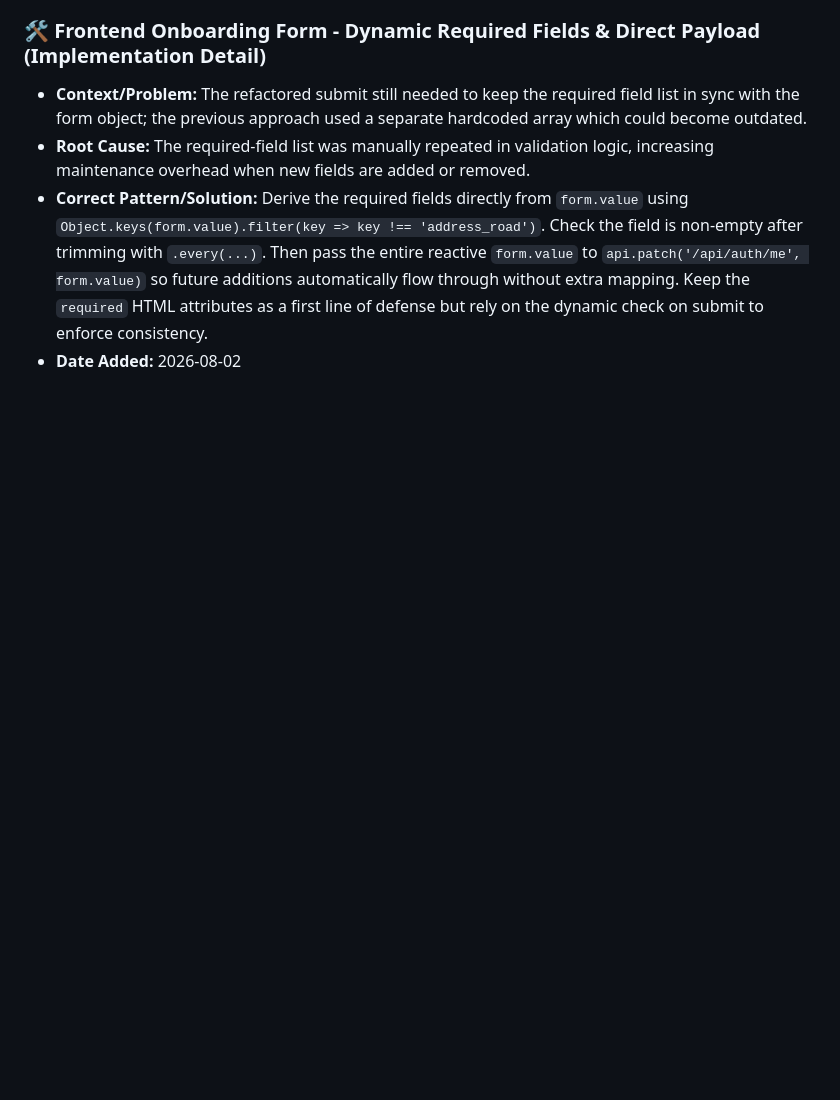
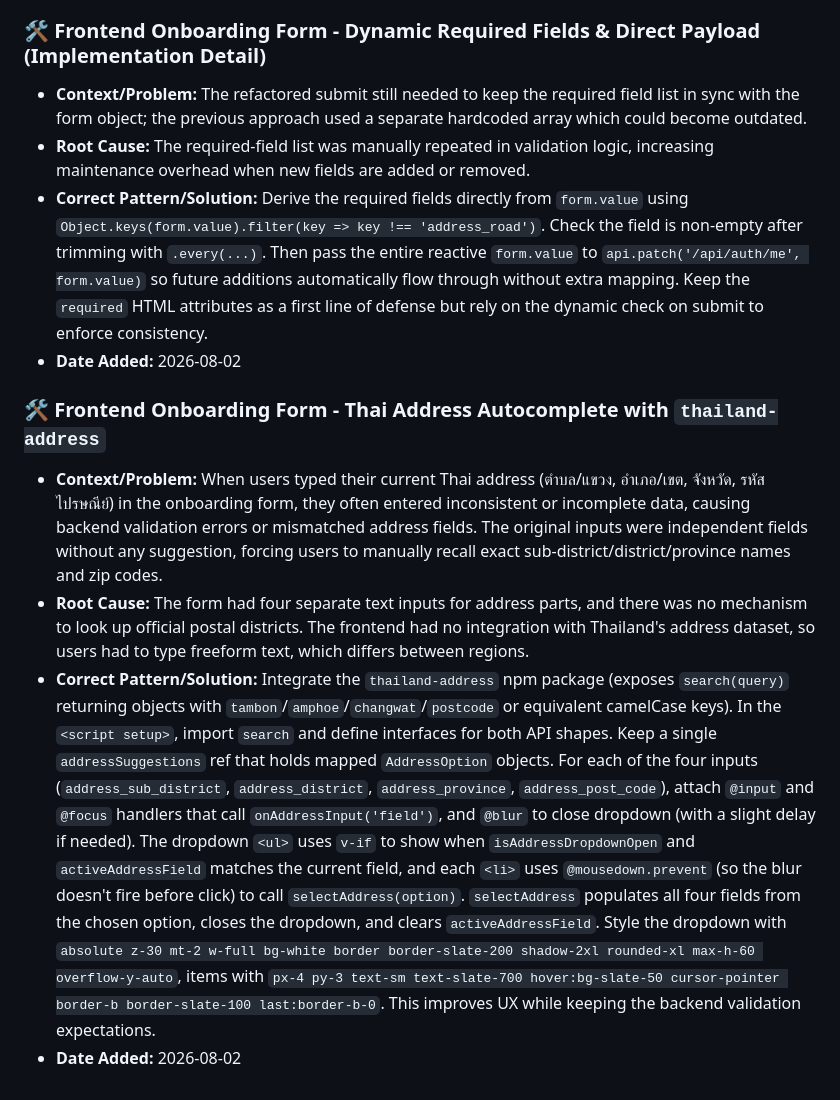
Before and after one commit to singto1597/classroom-management, a Markdown page: docs/skills.md, the part around the change. GitHub-like rendering; blank space fills up the shorter version.

Commit message:
docs: add Thai address autocomplete skill documentation
Co-authored-by: aider (deepseek/deepseek-reasoner) <aider@aider.chat>

```diff
--- a/docs/skills.md
+++ b/docs/skills.md
@@ -91,3 +91,9 @@
 - **Root Cause:** The required-field list was manually repeated in validation logic, increasing maintenance overhead when new fields are added or removed.
 - **Correct Pattern/Solution:** Derive the required fields directly from `form.value` using `Object.keys(form.value).filter(key => key !== 'address_road')`. Check the field is non-empty after trimming with `.every(...)`. Then pass the entire reactive `form.value` to `api.patch('/api/auth/me', form.value)` so future additions automatically flow through without extra mapping. Keep the `required` HTML attributes as a first line of defense but rely on the dynamic check on submit to enforce consistency.
 - **Date Added:** 2026-08-02
+
+### 🛠️ Frontend Onboarding Form - Thai Address Autocomplete with `thailand-address`
+- **Context/Problem:** When users typed their current Thai address (ตำบล/แขวง, อำเภอ/เขต, จังหวัด, รหัสไปรษณีย์) in the onboarding form, they often entered inconsistent or incomplete data, causing backend validation errors or mismatched address fields. The original inputs were independent fields without any suggestion, forcing users to manually recall exact sub-district/district/province names and zip codes.
+- **Root Cause:** The form had four separate text inputs for address parts, and there was no mechanism to look up official postal districts. The frontend had no integration with Thailand's address dataset, so users had to type freeform text, which differs between regions.
+- **Correct Pattern/Solution:** Integrate the `thailand-address` npm package (exposes `search(query)` returning objects with `tambon`/`amphoe`/`changwat`/`postcode` or equivalent camelCase keys). In the `<script setup>`, import `search` and define interfaces for both API shapes. Keep a single `addressSuggestions` ref that holds mapped `AddressOption` objects. For each of the four inputs (`address_sub_district`, `address_district`, `address_province`, `address_post_code`), attach `@input` and `@focus` handlers that call `onAddressInput('field')`, and `@blur` to close dropdown (with a slight delay if needed). The dropdown `<ul>` uses `v-if` to show when `isAddressDropdownOpen` and `activeAddressField` matches the current field, and each `<li>` uses `@mousedown.prevent` (so the blur doesn't fire before click) to call `selectAddress(option)`. `selectAddress` populates all four fields from the chosen option, closes the dropdown, and clears `activeAddressField`. Style the dropdown with `absolute z-30 mt-2 w-full bg-white border border-slate-200 shadow-2xl rounded-xl max-h-60 overflow-y-auto`, items with `px-4 py-3 text-sm text-slate-700 hover:bg-slate-50 cursor-pointer border-b border-slate-100 last:border-b-0`. This improves UX while keeping the backend validation expectations.
+- **Date Added:** 2026-08-02
```
